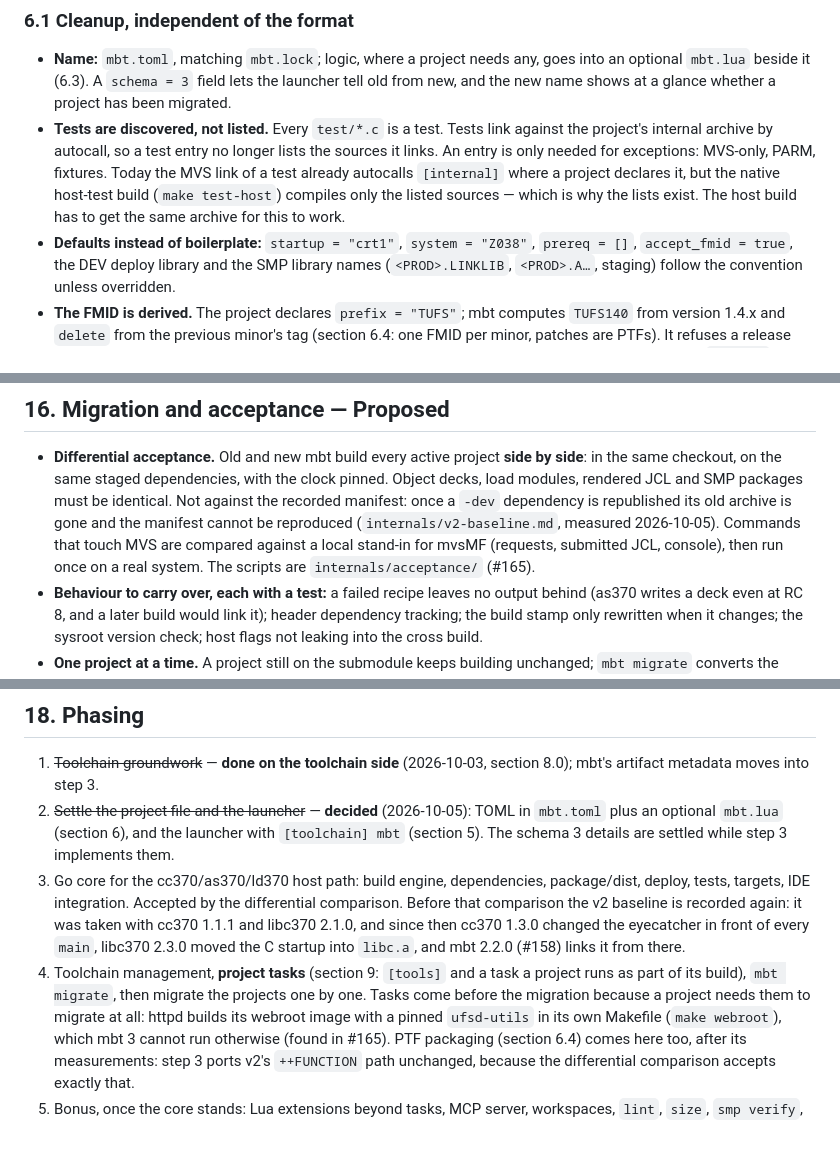
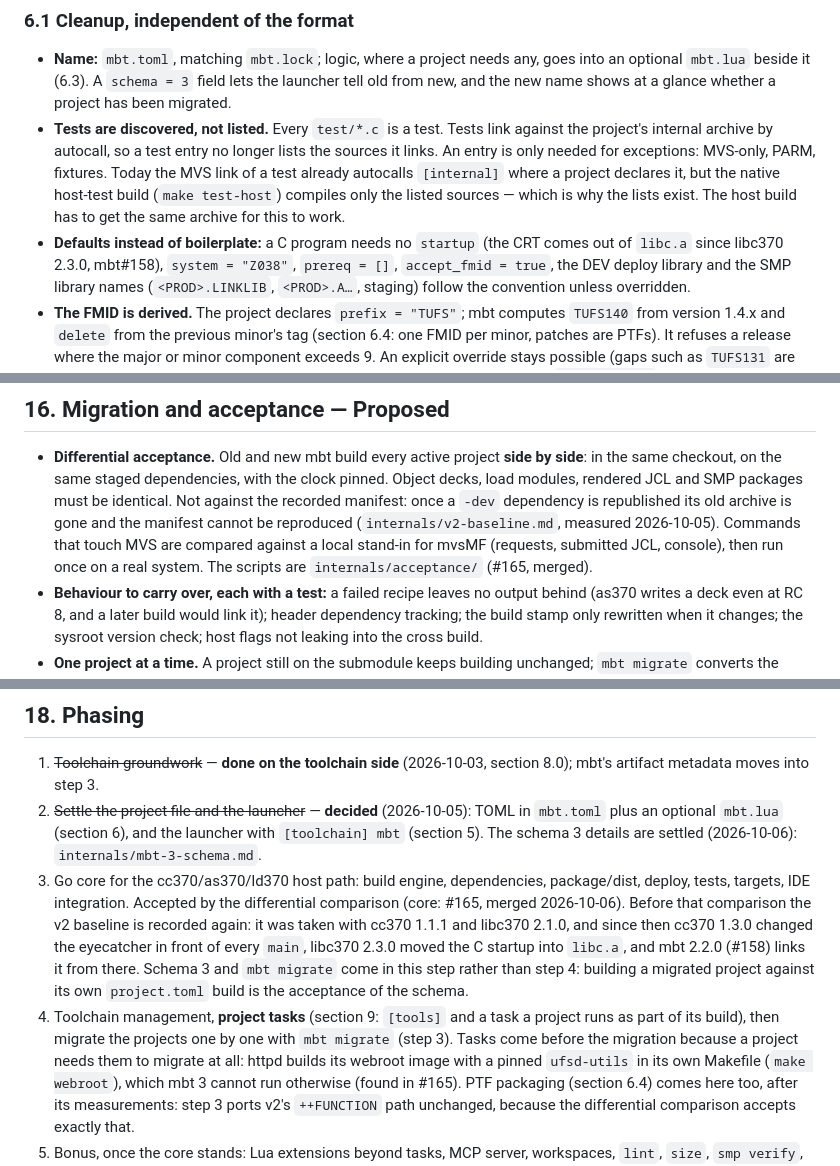
Before and after one commit to mvslovers/mbt, a Markdown page: internals/mbt-3-design.md, 3 parts joined by grey strips. Rendered like a GitHub page; blank space fills up the shorter version.

Commit message:
docs: mbt 3 proposal -- schema 3 settled, migrate moves into step 3
#165 is merged; the schema 3 details are in internals/mbt-3-schema.md
(#166), and mbt migrate comes with them in step 3, since building a migrated
project against its own project.toml build is the schema's acceptance. A C
program needs no startup default any more: the CRT is in libc.a.

```diff
--- a/internals/mbt-3-design.md
+++ b/internals/mbt-3-design.md
@@ -157,7 +157,8 @@ as `[toolchain] mbt`, so workflow and tool can no longer drift apart.
   `[internal]` where a project declares it, but the native host-test build
   (`make test-host`) compiles only the listed sources — which is why the lists
   exist. The host build has to get the same archive for this to work.
-- **Defaults instead of boilerplate:** `startup = "crt1"`, `system = "Z038"`,
+- **Defaults instead of boilerplate:** a C program needs no `startup` (the
+  CRT comes out of `libc.a` since libc370 2.3.0, mbt#158), `system = "Z038"`,
   `prereq = []`, `accept_fmid = true`, the DEV deploy library and the SMP
   library names (`<PROD>.LINKLIB`, `<PROD>.A…`, staging) follow the convention
   unless overridden.
@@ -1135,7 +1136,7 @@ on in its project file instead of copying workflow YAML.
   cannot be reproduced (`internals/v2-baseline.md`, measured 2026-10-05).
   Commands that touch MVS are compared against a local stand-in for mvsMF
   (requests, submitted JCL, console), then run once on a real system. The
-  scripts are `internals/acceptance/` (#165).
+  scripts are `internals/acceptance/` (#165, merged).
 - **Behaviour to carry over, each with a test:** a failed recipe leaves no
   output behind (as370 writes a deck even at RC 8, and a later build would
   link it); header dependency tracking; the build stamp only rewritten when
@@ -1189,18 +1190,21 @@ on in its project file instead of copying workflow YAML.
 2. ~~Settle the project file and the launcher~~ — **decided** (2026-10-05):
    TOML in `mbt.toml` plus an optional `mbt.lua` (section 6), and the
    launcher with `[toolchain] mbt` (section 5). The schema 3 details are
-   settled while step 3 implements them.
+   settled (2026-10-06): `internals/mbt-3-schema.md`.
 3. Go core for the cc370/as370/ld370 host path: build engine, dependencies,
    package/dist, deploy, tests, targets, IDE integration.
-   Accepted by the differential comparison. Before that comparison the v2
-   baseline is recorded again: it was taken with cc370 1.1.1 and libc370
-   2.1.0, and since then cc370 1.3.0 changed the eyecatcher in front of every
-   `main`, libc370 2.3.0 moved the C startup into `libc.a`, and mbt 2.2.0
-   (#158) links it from there.
+   Accepted by the differential comparison (core: #165, merged 2026-10-06).
+   Before that comparison the v2 baseline is recorded again: it was taken
+   with cc370 1.1.1 and libc370 2.1.0, and since then cc370 1.3.0 changed the
+   eyecatcher in front of every `main`, libc370 2.3.0 moved the C startup
+   into `libc.a`, and mbt 2.2.0 (#158) links it from there.
+   Schema 3 and `mbt migrate` come in this step rather than step 4: building
+   a migrated project against its own `project.toml` build is the acceptance
+   of the schema.
 4. Toolchain management, **project tasks** (section 9: `[tools]` and a task
-   a project runs as part of its build), `mbt migrate`, then migrate the
-   projects one by one. Tasks come before the migration because a project
-   needs them to migrate at all: httpd builds its webroot image with a
+   a project runs as part of its build), then migrate the projects one by
+   one with `mbt migrate` (step 3). Tasks come before the migration because a
+   project needs them to migrate at all: httpd builds its webroot image with a
    pinned `ufsd-utils` in its own Makefile (`make webroot`), which mbt 3
    cannot run otherwise (found in #165). PTF packaging (section 6.4) comes
    here too, after its measurements: step 3 ports v2's `++FUNCTION` path
```
